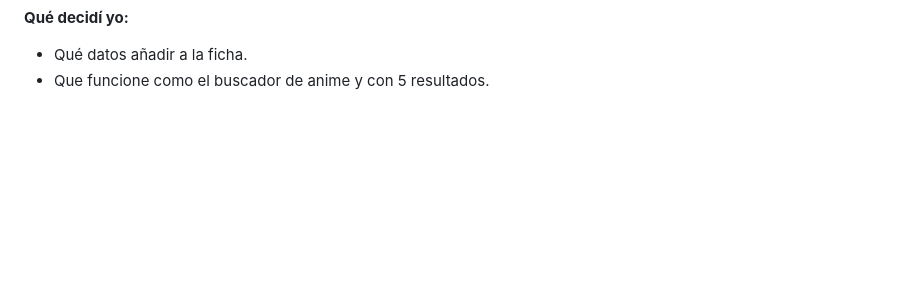
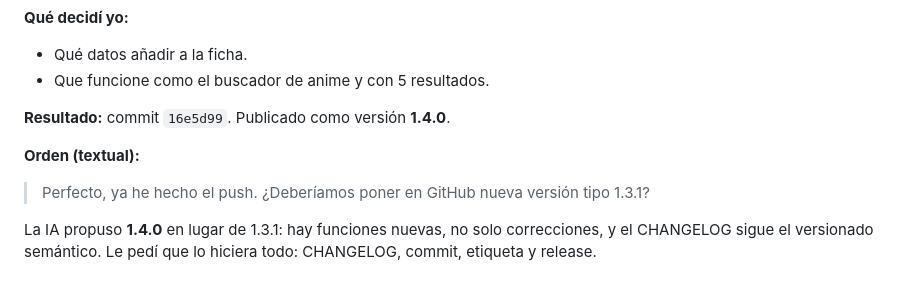
Before and after one commit to SergioCHP/mi-web, a Markdown page: docs/PROMPTS.md, the part around the change. GitHub-like rendering; blank space fills up the shorter version.

```diff
--- a/docs/PROMPTS.md
+++ b/docs/PROMPTS.md
@@ -353,3 +353,10 @@ La IA propuso cuatro grupos de datos que da IGDB y los elegí todos: tráiler, g
 **Qué decidí yo:**
 - Qué datos añadir a la ficha.
 - Que funcione como el buscador de anime y con 5 resultados.
+
+**Resultado:** commit `16e5d99`. Publicado como versión **1.4.0**.
+
+**Orden (textual):**
+> Perfecto, ya he hecho el push. ¿Deberíamos poner en GitHub nueva versión tipo 1.3.1?
+
+La IA propuso **1.4.0** en lugar de 1.3.1: hay funciones nuevas, no solo correcciones, y el CHANGELOG sigue el versionado semántico. Le pedí que lo hiciera todo: CHANGELOG, commit, etiqueta y release.
```
Also changed, not shown: CHANGELOG.md (+12 -4 lines).
